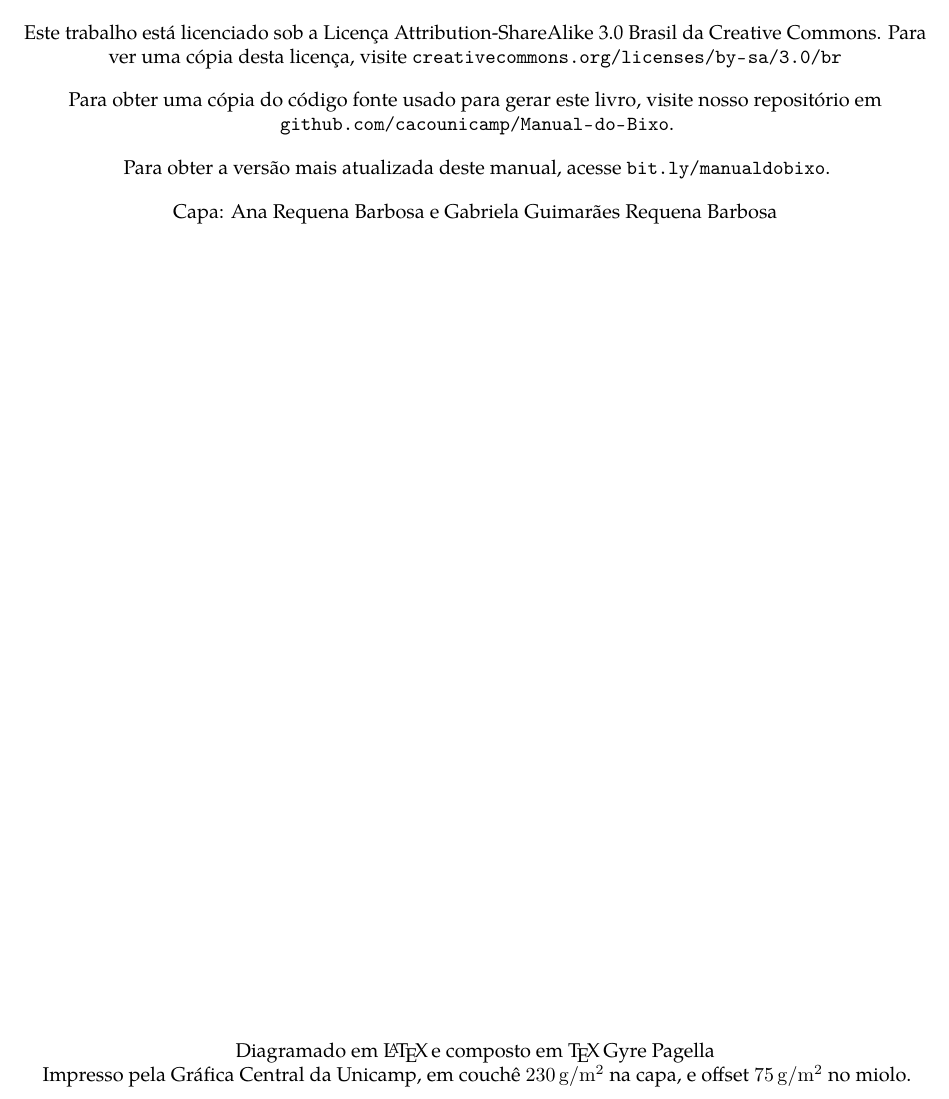
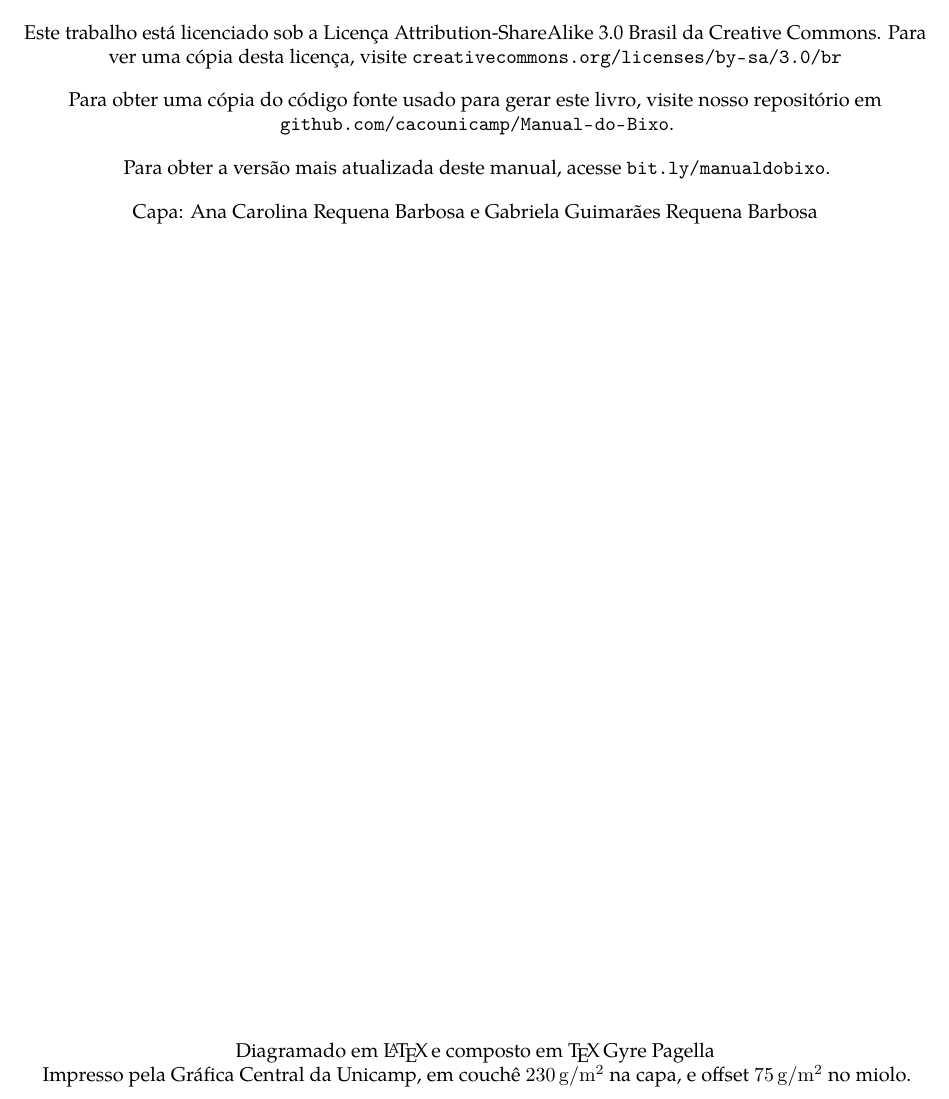
Before and after one commit to cacounicamp/Manual-do-Bixo, a LaTeX book (manual_do_bixo.tex): part of page 4 of 65, cut so that both start at the same text. Compiled offline with pdfLaTeX.

Commit message:
Conserta nome da Ana nos créditos da capa

```diff
--- a/manual_do_bixo.tex
+++ b/manual_do_bixo.tex
@@ -145,7 +145,7 @@ repositório em \url{github.com/cacounicamp/Manual-do-Bixo}.
 
 Para obter a versão mais atualizada deste manual, acesse \url{bit.ly/manualdobixo}.
 
-Capa: Ana Requena Barbosa e Gabriela Guimarães Requena Barbosa
+Capa: Ana Carolina Requena Barbosa e Gabriela Guimarães Requena Barbosa
 
 \setlength{\parskip}{0em}
 \vfill
```
